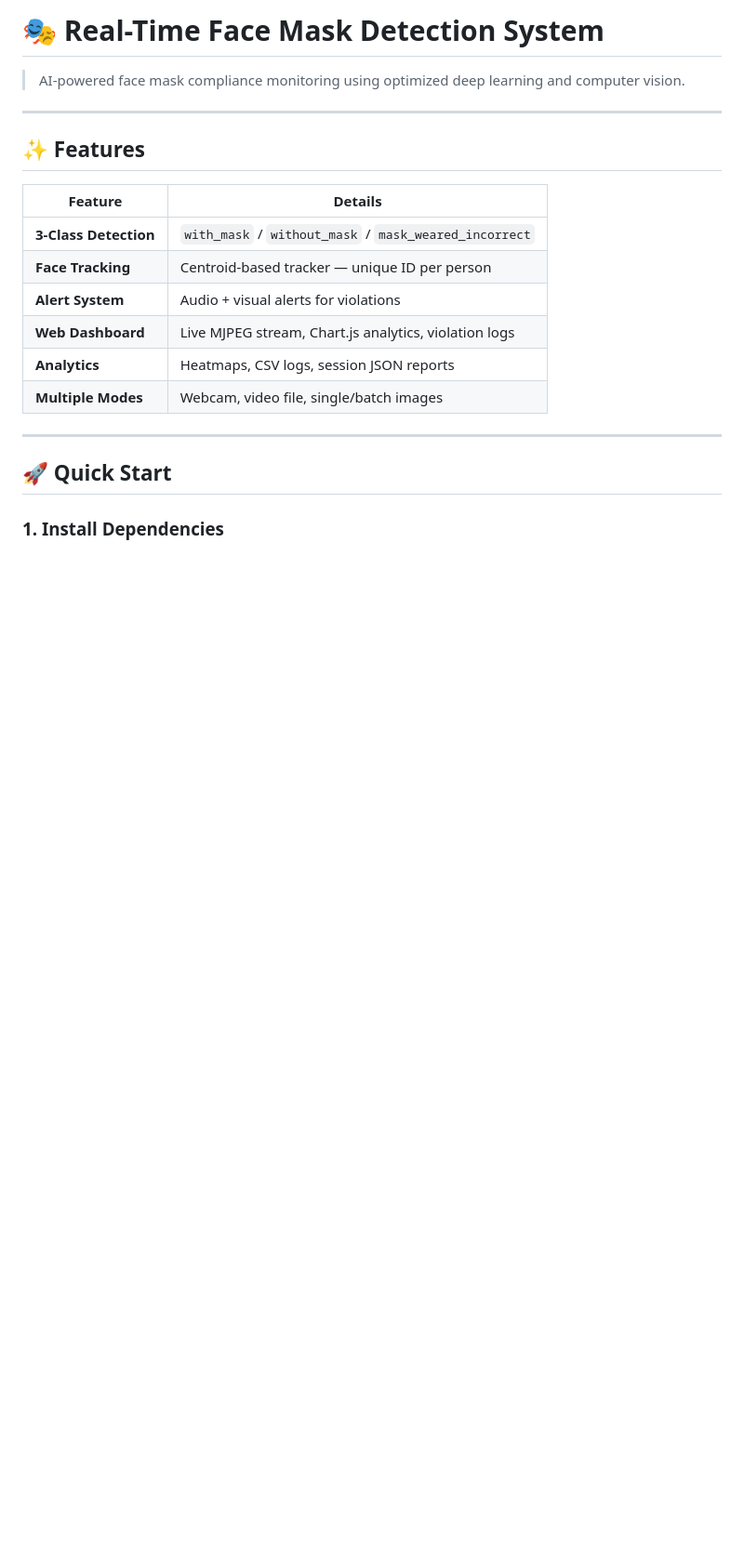
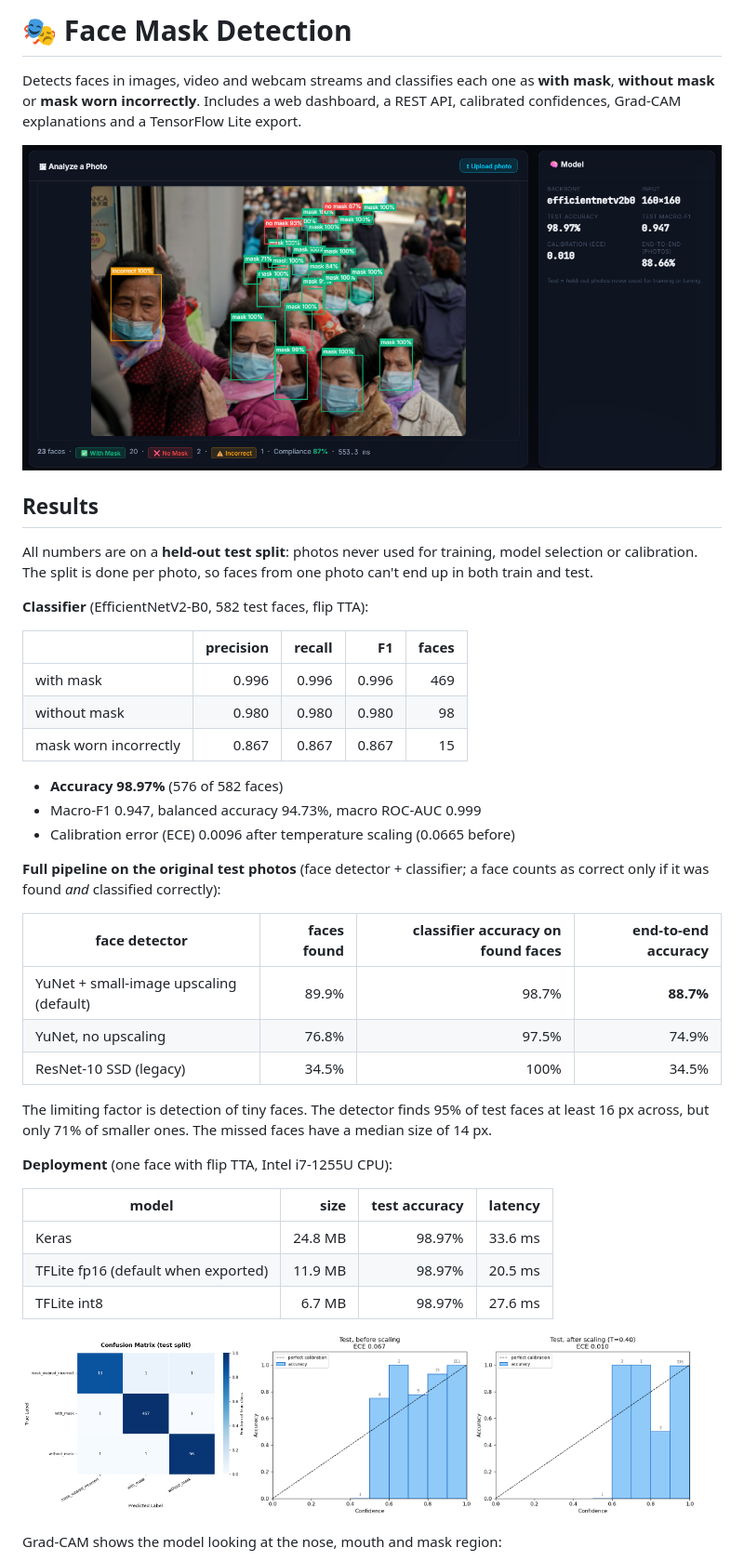
Before and after one commit to aksharaagarwal21/Face-mask-detection, a Markdown page: README.md, the part around the change printed below. Shown: that part at 93% size. Drawn GitHub-style; pictures changed too: docs/dashboard_photo_analysis.png (added); blank space fills up the shorter version.

```diff
--- a/README.md
+++ b/README.md
@@ -1,22 +1,55 @@
-# 🎭 Real-Time Face Mask Detection System
+# 🎭 Face Mask Detection
 
-> AI-powered face mask compliance monitoring using optimized deep learning and computer vision.
+Detects faces in images, video and webcam streams and classifies each one as
+**with mask**, **without mask** or **mask worn incorrectly**. Includes a web
+dashboard, a REST API, calibrated confidences, Grad-CAM explanations and a
+TensorFlow Lite export.
 
----
+![Photo analysis in the web dashboard](docs/dashboard_photo_analysis.png)
 
-## ✨ Features
+## Results
 
-| Feature | Details |
-|---------|---------|
-| **3-Class Detection** | `with_mask` / `without_mask` / `mask_weared_incorrect` |
-| **Face Tracking** | Centroid-based tracker — unique ID per person |
-| **Alert System** | Audio + visual alerts for violations |
-| **Web Dashboard** | Live MJPEG stream, Chart.js analytics, violation logs |
-| **Analytics** | Heatmaps, CSV logs, session JSON reports |
-| **Multiple Modes** | Webcam, video file, single/batch images |
+All numbers are on a **held-out test split**: photos never used for training,
+model selection or calibration. The split is done per photo, so faces from
+one photo can't end up in both train and test.
 
----
+**Classifier** (EfficientNetV2-B0, 582 test faces, flip TTA):
 
-## 🚀 Quick Start
+| | precision | recall | F1 | faces |
+|---|---:|---:|---:|---:|
+| with mask | 0.996 | 0.996 | 0.996 | 469 |
+| without mask | 0.980 | 0.980 | 0.980 | 98 |
+| mask worn incorrectly | 0.867 | 0.867 | 0.867 | 15 |
 
-### 1. Install Dependencies
+- **Accuracy 98.97%** (576 of 582 faces)
+- Macro-F1 0.947, balanced accuracy 94.73%, macro ROC-AUC 0.999
+- Calibration error (ECE) 0.0096 after temperature scaling (0.0665 before)
+
+**Full pipeline on the original test photos** (face detector + classifier;
+a face counts as correct only if it was found *and* classified correctly):
+
+| face detector | faces found | classifier accuracy on found faces | end-to-end accuracy |
+|---|---:|---:|---:|
+| YuNet + small-image upscaling (default) | 89.9% | 98.7% | **88.7%** |
+| YuNet, no upscaling | 76.8% | 97.5% | 74.9% |
+| ResNet-10 SSD (legacy) | 34.5% | 100% | 34.5% |
+
+The limiting factor is detection of tiny faces. The detector finds 95% of test
+faces at least 16 px across, but only 71% of smaller ones. The missed faces
+have a median size of 14 px.
+
+**Deployment** (one face with flip TTA, Intel i7-1255U CPU):
+
+| model | size | test accuracy | latency |
+|---|---:|---:|---:|
+| Keras | 24.8 MB | 98.97% | 33.6 ms |
+| TFLite fp16 (default when exported) | 11.9 MB | 98.97% | 20.5 ms |
+| TFLite int8 | 6.7 MB | 98.97% | 27.6 ms |
+
+<p>
+  <img src="models/plots/confusion_matrix.png" width="32%" alt="Confusion matrix">
+  <img src="models/plots/reliability.png" width="64%" alt="Reliability diagram">
+</p>
+
+Grad-CAM shows the model looking at the nose, mouth and mask region:
+
```
Also changed, not shown: other parts of README.md (+145 -140 lines).
